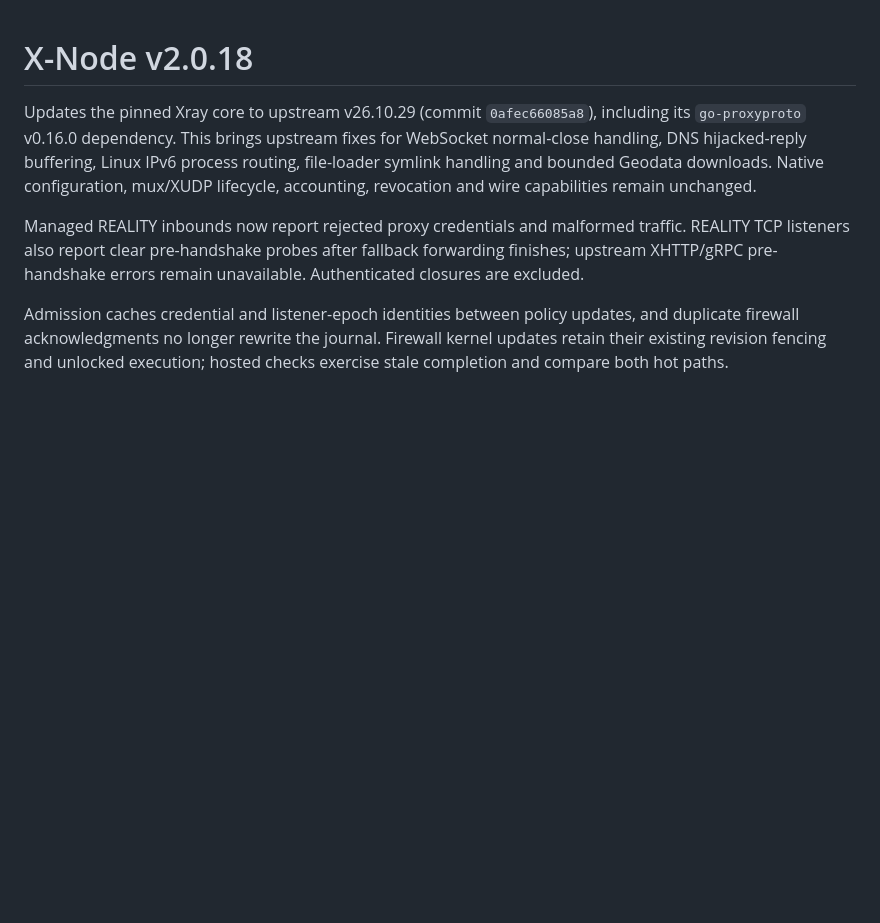
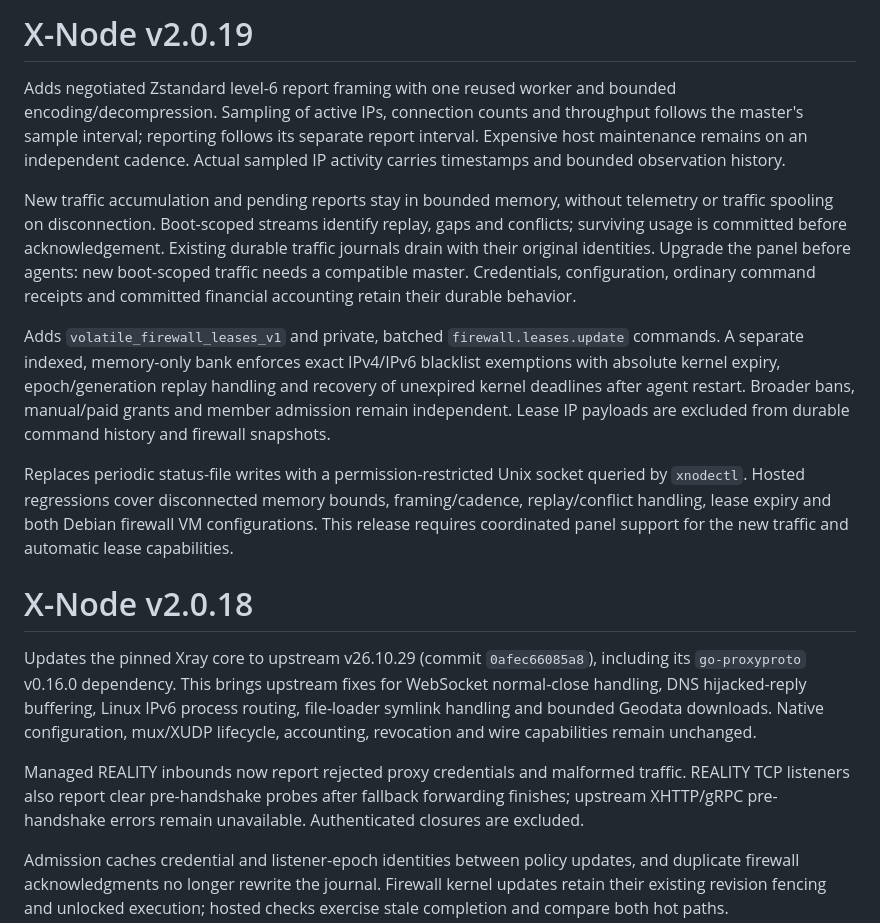
Before and after one commit to VanSail-Opensource/X-Node, a Markdown page: docs/release-notes.md, the part around the change. Drawn GitHub-style; blank space fills up the shorter version.

Commit message:
docs: prepare coordinated reporting and firewall lease release

```diff
--- a/docs/release-notes.md
+++ b/docs/release-notes.md
@@ -1,3 +1,32 @@
+# X-Node v2.0.19
+
+Adds negotiated Zstandard level-6 report framing with one reused worker and
+bounded encoding/decompression. Sampling of active IPs, connection counts and
+throughput follows the master's sample interval; reporting follows its separate
+report interval. Expensive host maintenance remains on an independent cadence.
+Actual sampled IP activity carries timestamps and bounded observation history.
+
+New traffic accumulation and pending reports stay in bounded memory, without
+telemetry or traffic spooling on disconnection. Boot-scoped streams identify
+replay, gaps and conflicts; surviving usage is committed before acknowledgement.
+Existing durable traffic journals drain with their original identities. Upgrade
+the panel before agents: new boot-scoped traffic needs a compatible master.
+Credentials, configuration, ordinary command receipts and committed financial
+accounting retain their durable behavior.
+
+Adds `volatile_firewall_leases_v1` and private, batched
+`firewall.leases.update` commands. A separate indexed, memory-only bank enforces
+exact IPv4/IPv6 blacklist exemptions with absolute kernel expiry, epoch/generation
+replay handling and recovery of unexpired kernel deadlines after agent restart.
+Broader bans, manual/paid grants and member admission remain independent. Lease
+IP payloads are excluded from durable command history and firewall snapshots.
+
+Replaces periodic status-file writes with a permission-restricted Unix socket
+queried by `xnodectl`. Hosted regressions cover disconnected memory bounds,
+framing/cadence, replay/conflict handling, lease expiry and both Debian firewall
+VM configurations. This release requires coordinated panel support for the new
+traffic and automatic lease capabilities.
+
 # X-Node v2.0.18
 
 Updates the pinned Xray core to upstream v26.10.29 (commit `0afec66085a8`),
```
